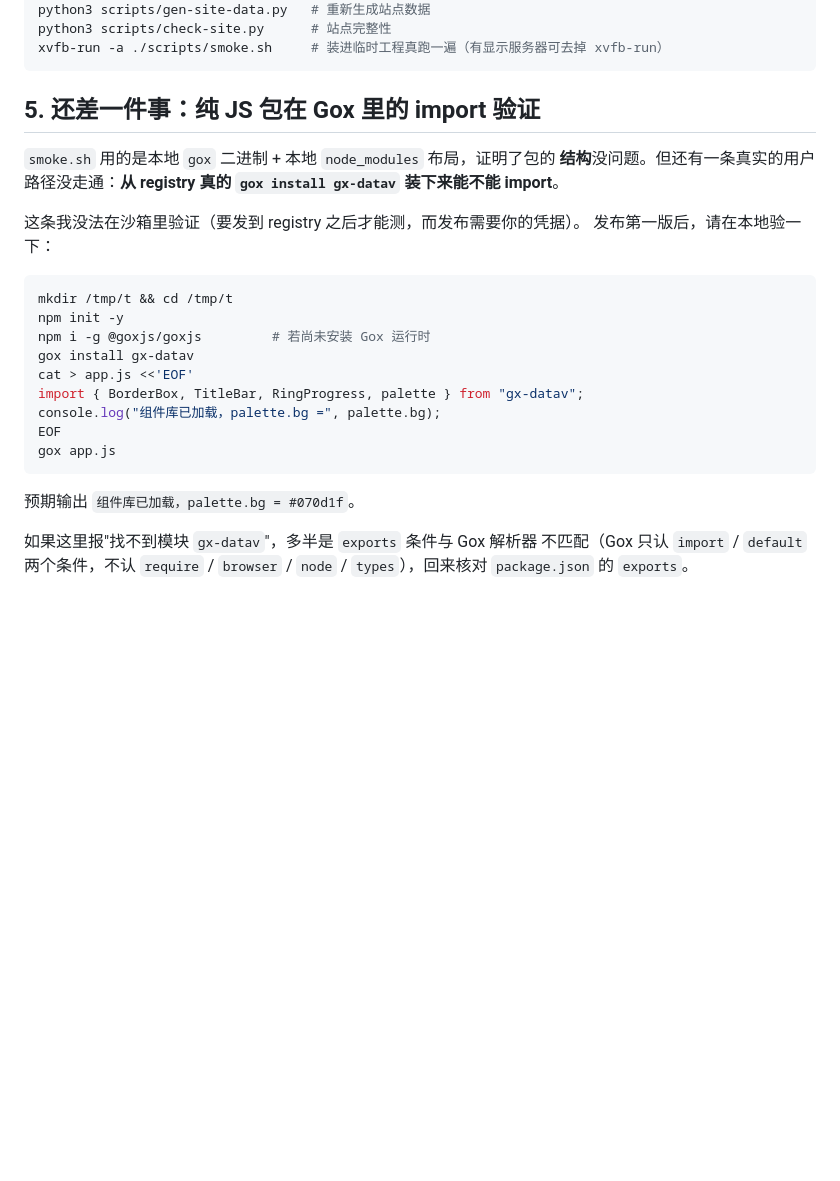
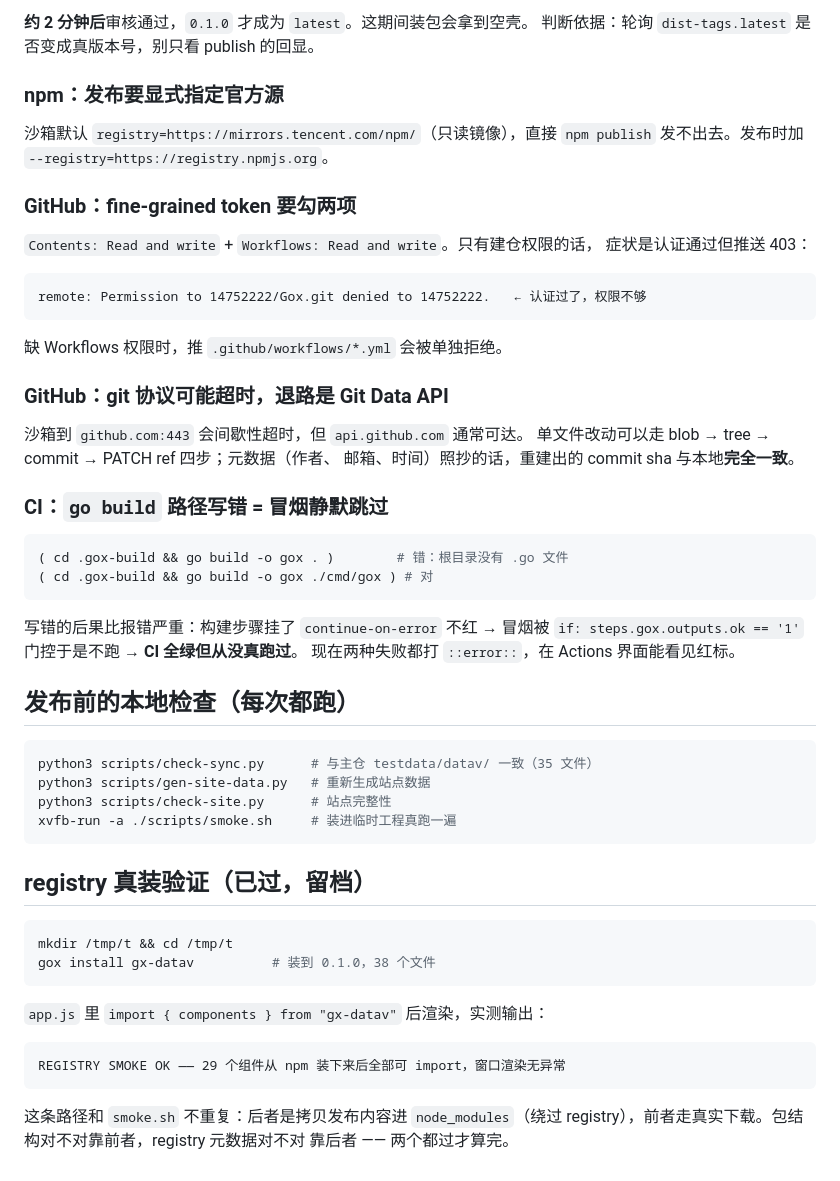
Before and after one commit to 14752222/gox-datav, a Markdown page: RELEASING.md, the part around one of its changes. Drawn GitHub-style; blank space fills up the shorter version.

````diff
--- a/RELEASING.md
+++ b/RELEASING.md
@@ -60,31 +84,61 @@ python3 scripts/check-sync.py      # 与主仓 testdata/datav/ 一致
+**约 2 分钟后**审核通过，`0.1.0` 才成为 `latest`。这期间装包会拿到空壳。
+判断依据：轮询 `dist-tags.latest` 是否变成真版本号，别只看 publish 的回显。
+
+### npm：发布要显式指定官方源
+
+沙箱默认 `registry=https://mirrors.tencent.com/npm/`（只读镜像），直接
+`npm publish` 发不出去。发布时加 `--registry=https://registry.npmjs.org`。
+
+### GitHub：fine-grained token 要勾两项
+
+`Contents: Read and write` + `Workflows: Read and write`。只有建仓权限的话，
+症状是认证通过但推送 403：
+
+```
+remote: Permission to 14752222/Gox.git denied to 14752222.   ← 认证过了，权限不够
+```
+
+缺 Workflows 权限时，推 `.github/workflows/*.yml` 会被单独拒绝。
+
+### GitHub：git 协议可能超时，退路是 Git Data API
+
+沙箱到 `github.com:443` 会间歇性超时，但 `api.github.com` 通常可达。
+单文件改动可以走 blob → tree → commit → PATCH ref 四步；元数据（作者、
+邮箱、时间）照抄的话，重建出的 commit sha 与本地**完全一致**。
+
+### CI：`go build` 路径写错 = 冒烟静默跳过
+
+```yaml
+( cd .gox-build && go build -o gox . )        # 错：根目录没有 .go 文件
+( cd .gox-build && go build -o gox ./cmd/gox ) # 对
+```
+
+写错的后果比报错严重：构建步骤挂了 `continue-on-error` 不红 → 冒烟被
+`if: steps.gox.outputs.ok == '1'` 门控于是不跑 → **CI 全绿但从没真跑过**。
+现在两种失败都打 `::error::`，在 Actions 界面能看见红标。
+
+## 发布前的本地检查（每次都跑）
+
+```bash
+python3 scripts/check-sync.py      # 与主仓 testdata/datav/ 一致（35 文件）
 python3 scripts/gen-site-data.py   # 重新生成站点数据
 python3 scripts/check-site.py      # 站点完整性
-xvfb-run -a ./scripts/smoke.sh     # 装进临时工程真跑一遍（有显示服务器可去掉 xvfb-run）
+xvfb-run -a ./scripts/smoke.sh     # 装进临时工程真跑一遍
 ```
 
-## 5. 还差一件事：纯 JS 包在 Gox 里的 import 验证
-
-`smoke.sh` 用的是本地 `gox` 二进制 + 本地 `node_modules` 布局，证明了包的
-**结构**没问题。但还有一条真实的用户路径没走通：**从 registry 真的
-`gox install gx-datav` 装下来能不能 import**。
-
-这条我没法在沙箱里验证（要发到 registry 之后才能测，而发布需要你的凭据）。
-发布第一版后，请在本地验一下：
+## registry 真装验证（已过，留档）
 
 ```bash
 mkdir /tmp/t && cd /tmp/t
-npm init -y
-npm i -g @goxjs/goxjs         # 若尚未安装 Gox 运行时
-gox install gx-datav
-cat > app.js <<'EOF'
-import { BorderBox, TitleBar, RingProgress, palette } from "gx-datav";
-console.log("组件库已加载，palette.bg =", palette.bg);
-EOF
-gox app.js
+gox install gx-datav          # 装到 0.1.0，38 个文件
 ```
 
-预期输出 `组件库已加载，palette.bg = #070d1f`。
+`app.js` 里 `import { components } from "gx-datav"` 后渲染，实测输出：
 
-如果这里报"找不到模块 `gx-datav`"，多半是 `exports` 条件与 Gox 解析器
-不匹配（Gox 只认 `import` / `default` 两个条件，不认 `require` /
-`browser` / `node` / `types`），回来核对 `package.json` 的 `exports`。
+```
+REGISTRY SMOKE OK —— 29 个组件从 npm 装下来后全部可 import，窗口渲染无异常
+```
+
+这条路径和 `smoke.sh` 不重复：后者是拷贝发布内容进 `node_modules`（绕过
+registry），前者走真实下载。包结构对不对靠前者，registry 元数据对不对
+靠后者 —— 两个都过才算完。
````
Also changed, not shown: other parts of RELEASING.md (+62 -38 lines).
